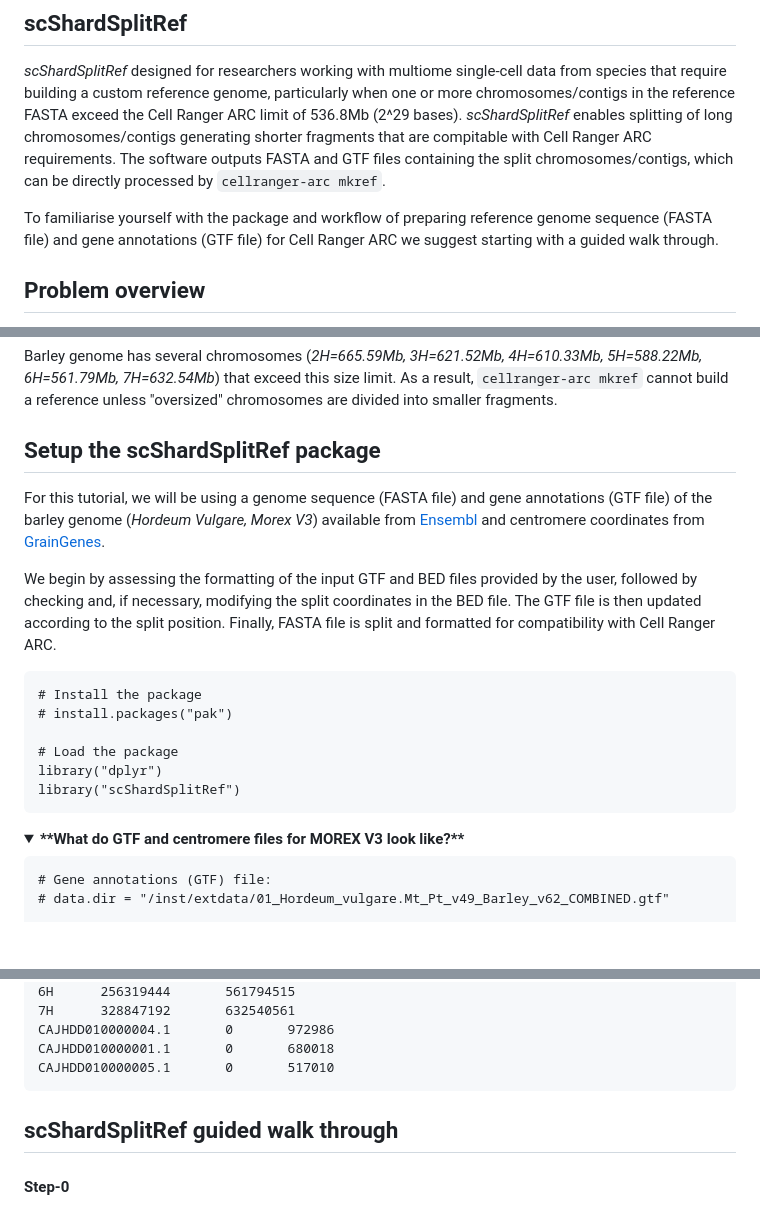
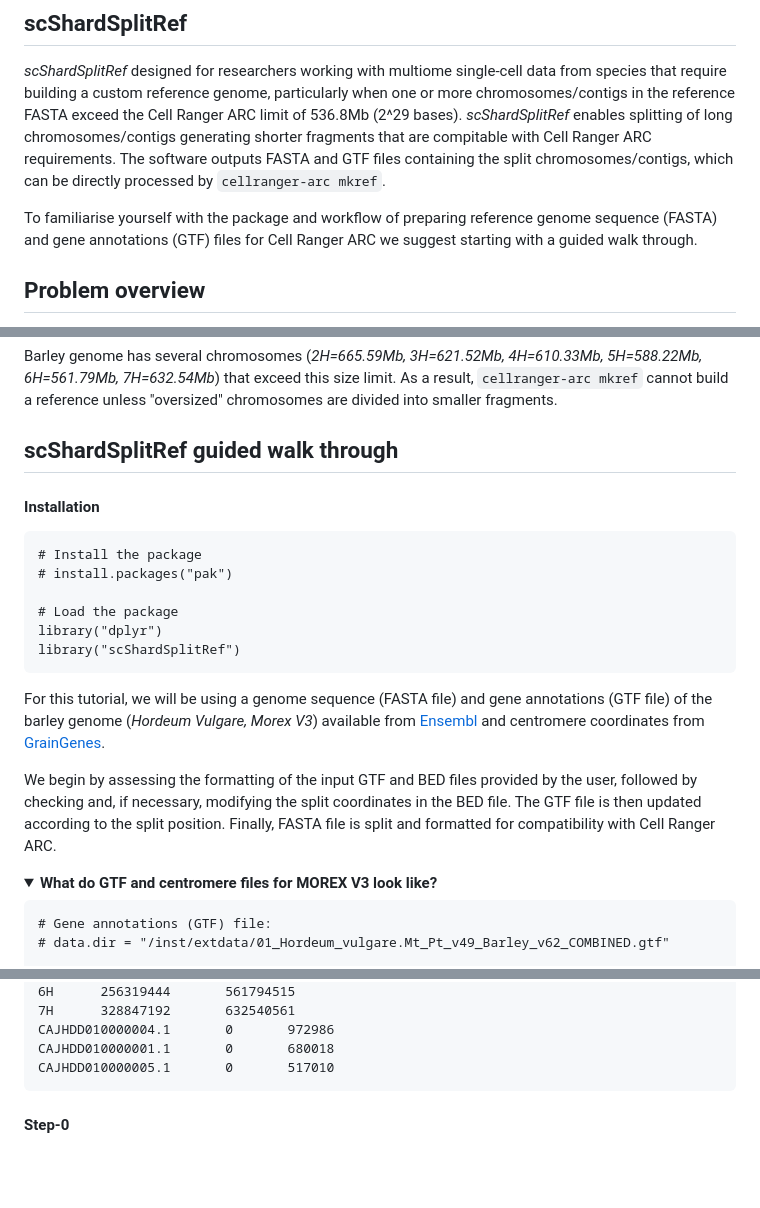
Before and after one commit to IrinaVKuznetsova/scShardSplitRef, a Markdown page: README.md, 3 parts joined by grey strips. Rendered like a GitHub page; folded sections open; blank space fills up the shorter version.

Commit message:
Revise README for clarity and formatting consistency
Updated the README.md for clarity and consistency in formatting.

````diff
--- a/README.md
+++ b/README.md
@@ -10,7 +10,7 @@ output: github_document
 ## **scShardSplitRef**
 *scShardSplitRef* designed for researchers working with multiome single-cell data from species that require building a custom reference genome, particularly when one or more chromosomes/contigs in the reference FASTA exceed the Cell Ranger ARC limit of 536.8Mb (2\^29 bases). *scShardSplitRef* enables splitting of long chromosomes/contigs generating shorter fragments that are compitable with Cell Ranger ARC requirements. The software outputs FASTA and GTF files containing the split chromosomes/contigs, which can be directly processed by `cellranger-arc mkref`.
 
-To familiarise yourself with the package and workflow of preparing reference genome sequence (FASTA file) and gene annotations (GTF file) for Cell Ranger ARC we suggest starting with a guided walk through.
+To familiarise yourself with the package and workflow of preparing reference genome sequence (FASTA) and gene annotations (GTF) files for Cell Ranger ARC we suggest starting with a guided walk through.
 
 
 ## **Problem overview**
@@ -26,11 +26,9 @@ Barley genome has several chromosomes (*2H=665.59Mb, 3H=621.52Mb, 4H=610.33Mb, 5
 
 
 
-## **Setup the scShardSplitRef package**
-For this tutorial, we will be using a genome sequence (FASTA file) and gene annotations (GTF file) of the barley genome (*Hordeum Vulgare, Morex V3*) available from [Ensembl](https://ftp.ensemblgenomes.ebi.ac.uk) and centromere coordinates from [GrainGenes](https://graingenes.org/GG3/content/morex-v3-files-2021).
+## scShardSplitRef guided walk through
 
-We begin by assessing the formatting of the input GTF and BED files provided by the user, followed by checking and, if necessary, modifying the split coordinates in the BED file. The GTF file is then updated according to the split position. Finally, FASTA file is split and formatted for compatibility with Cell Ranger ARC.
-
+#### Installation
 ```{r}
 # Install the package
 # install.packages("pak")
@@ -40,10 +38,11 @@ library("dplyr")
 library("scShardSplitRef")
 ```
 
+For this tutorial, we will be using a genome sequence (FASTA file) and gene annotations (GTF file) of the barley genome (*Hordeum Vulgare, Morex V3*) available from [Ensembl](https://ftp.ensemblgenomes.ebi.ac.uk) and centromere coordinates from [GrainGenes](https://graingenes.org/GG3/content/morex-v3-files-2021).
 
+We begin by assessing the formatting of the input GTF and BED files provided by the user, followed by checking and, if necessary, modifying the split coordinates in the BED file. The GTF file is then updated according to the split position. Finally, FASTA file is split and formatted for compatibility with Cell Ranger ARC.
 <details>
-
-<summary><b>**What do GTF and centromere files for MOREX V3 look like?**</b></summary>
+<summary><b>What do GTF and centromere files for MOREX V3 look like?</b></summary>
 
 ```{r, eval = FALSE}
 # Gene annotations (GTF) file:
@@ -97,7 +96,7 @@ CAJHDD010000005.1       0       517010
 
 </details>
 
-## scShardSplitRef guided walk through
+
 
 #### Step-0
 All files need to be decompressed. The format of the centromere coordinate file is a tab-delimited 3-column file, where the 1st column contains chromosome/contig names, the 2nd column contains the centromere coordinate, and the 3rd column contains chromosome/contig region end coordinates.
````
Also changed, not shown: other parts of README.md (+9 -9 lines).
